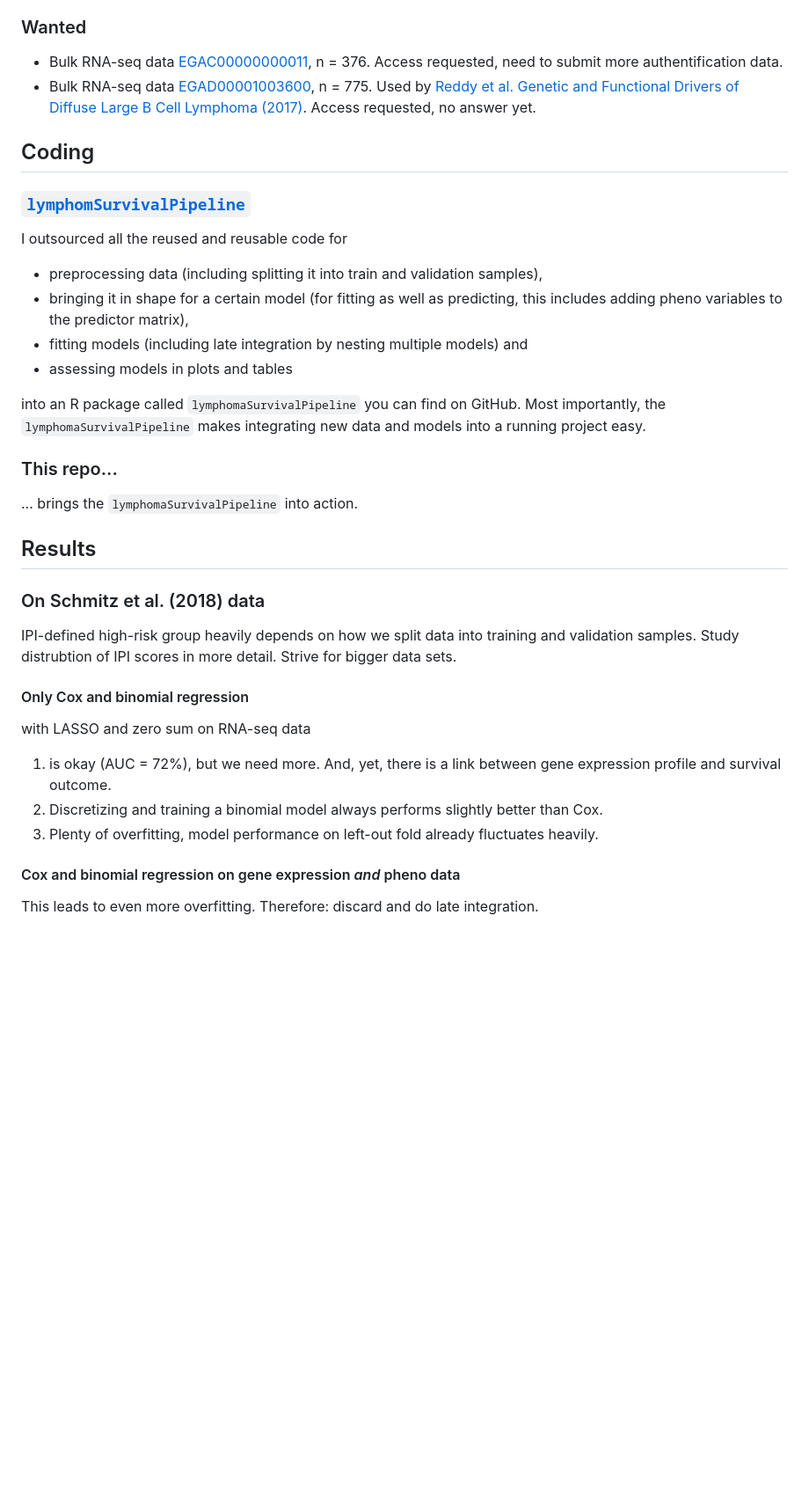
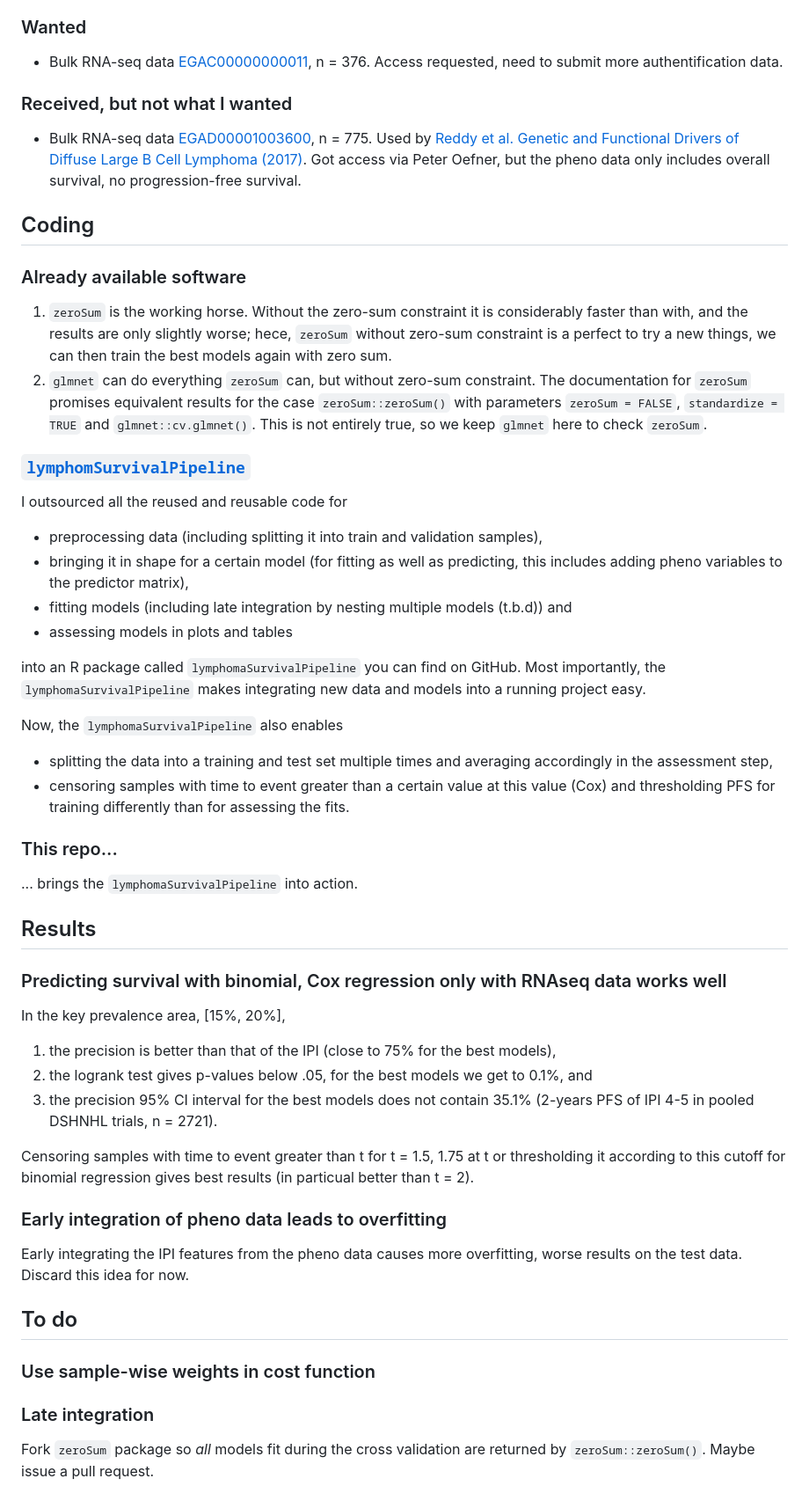
Before and after one commit to lgessl/master-thesis, a Markdown page: README.md, the part around the change. Shown: that part at 88% size. Drawn GitHub-style; blank space fills up the shorter version.

```diff
--- a/README.md
+++ b/README.md
@@ -92,9 +92,18 @@ The data gathered for the MMML-Predict project won't be available until 2025, so
 ### Wanted
 
 - Bulk RNA-seq data [EGAC00000000011](https://ega-archive.org/datasets/EGAD00001003783), n = 376. Access requested, need to submit more authentification data.
-- Bulk RNA-seq data [EGAD00001003600](https://ega-archive.org/datasets/EGAD00001003600), n = 775. Used by [Reddy et al. Genetic and Functional Drivers of Diffuse Large B Cell Lymphoma (2017)](https://www.sciencedirect.com/science/article/pii/S0092867417311212?via%3Dihub). Access requested, no answer yet.
+
+### Received, but not what I wanted
+
+- Bulk RNA-seq data [EGAD00001003600](https://ega-archive.org/datasets/EGAD00001003600), n = 775. Used by [Reddy et al. Genetic and Functional Drivers of Diffuse Large B Cell Lymphoma (2017)](https://www.sciencedirect.com/science/article/pii/S0092867417311212?via%3Dihub). Got access via Peter Oefner, but the pheno data only includes overall survival, no progression-free survival.
 
 ## Coding
+
+### Already available software
+
+1. `zeroSum` is the working horse. Without the zero-sum constraint it is considerably faster than with, and the results are only slightly worse; hece, `zeroSum` without zero-sum constraint is a perfect to try a new things, we can then train the best models again with zero sum.
+2. `glmnet` can do everything `zeroSum` can, but without zero-sum constraint. The documentation for `zeroSum` promises equivalent results for the case `zeroSum::zeroSum()` with parameters `zeroSum = FALSE`, `standardize = TRUE` and `glmnet::cv.glmnet()`. This is not entirely true, so we keep `glmnet` here to check `zeroSum`.
+
 
 ### [`lymphomSurvivalPipeline`](https://github.com/lgessl/lymphomaSurvivalPipeline)
 
@@ -102,10 +111,15 @@ I outsourced all the reused and reusable code for
 
 - preprocessing data (including splitting it into train and validation samples),
 - bringing it in shape for a certain model (for fitting as well as predicting, this includes adding pheno variables to the predictor matrix),
-- fitting models (including late integration by nesting multiple models) and
+- fitting models (including late integration by nesting multiple models (t.b.d)) and
 - assessing models in plots and tables
 
 into an R package called `lymphomaSurvivalPipeline` you can find on GitHub. Most importantly, the `lymphomaSurvivalPipeline` makes integrating new data and models into a running project easy.
+
+Now, the `lymphomaSurvivalPipeline` also enables
+
+- splitting the data into a training and test set multiple times and averaging accordingly in the assessment step,
+- censoring samples with time to event greater than a certain value at this value (Cox) and thresholding PFS for training differently than for assessing the fits.
 
 ### This repo...
 
@@ -113,18 +127,24 @@ into an R package called `lymphomaSurvivalPipeline` you can find on GitHub. Most
 
 ## Results
 
-### On Schmitz et al. (2018) data
+### Predicting survival with binomial, Cox regression only with RNAseq data works well
 
-IPI-defined high-risk group heavily depends on how we split data into training and validation samples. Study distrubtion of IPI scores in more detail. Strive for bigger data sets.
+In the key prevalence area, [15%, 20%],
 
-#### Only Cox and binomial regression
+1. the precision is better than that of the IPI (close to 75% for the best models),
+2. the logrank test gives p-values below .05, for the best models we get to 0.1%, and
+3. the precision 95% CI interval for the best models does not contain 35.1% (2-years PFS of IPI 4-5 in pooled DSHNHL trials, n = 2721).
 
-with LASSO and zero sum on RNA-seq data
+Censoring samples with time to event greater than t for t = 1.5, 1.75 at t or thresholding it according to this cutoff for binomial regression gives best results (in particual better than t = 2).
 
-1. is okay (AUC = 72%), but we need more. And, yet, there is a link between gene expression profile and survival outcome.
-2. Discretizing and training a binomial model always performs slightly better than Cox.
-3. Plenty of overfitting, model performance on left-out fold already fluctuates heavily.
+### Early integration of pheno data leads to overfitting
 
-#### Cox and binomial regression on gene expression *and* pheno data
+Early integrating the IPI features from the pheno data causes more overfitting, worse results on the test data. Discard this idea for now.
 
-This leads to even more overfitting. Therefore: discard and do late integration.
+## To do
+
+### Use sample-wise weights in cost function
+
+### Late integration
+
+Fork `zeroSum` package so *all* models fit during the cross validation are returned by `zeroSum::zeroSum()`. Maybe issue a pull request.
```
